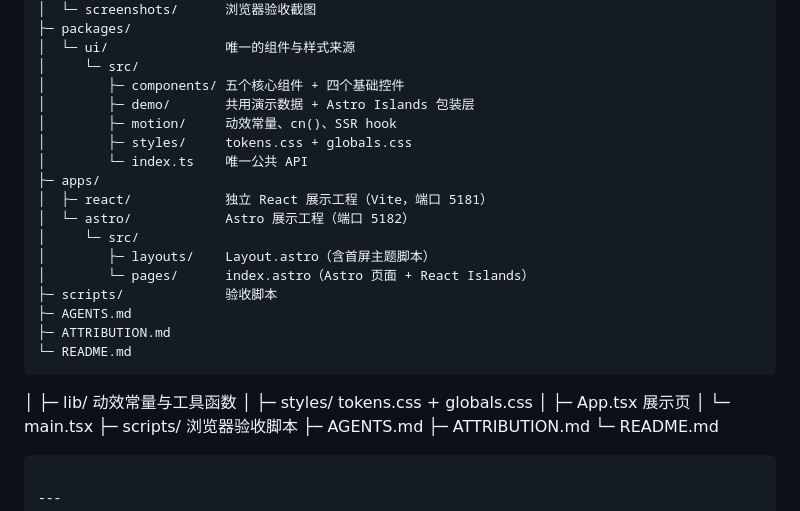
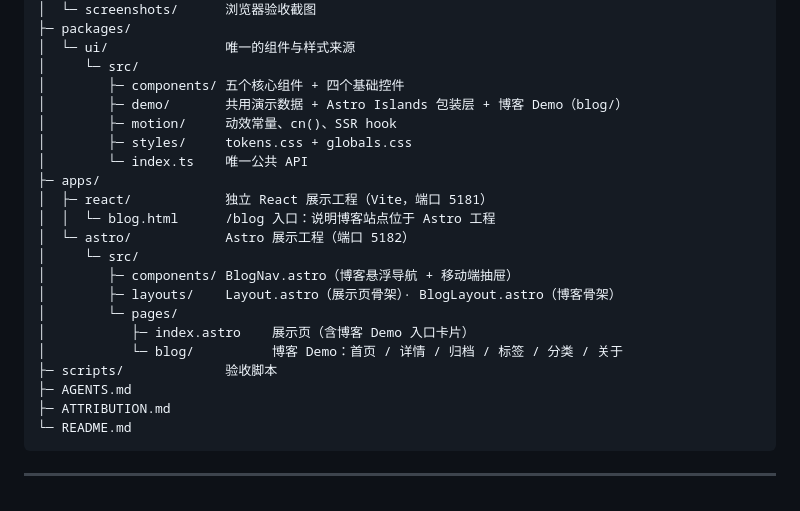
Before and after one commit to mcxiaochenn/dusk-ui, a Markdown page: README.md, the part around the change. Drawn GitHub-style.

````diff
--- a/README.md
+++ b/README.md
@@ -202,26 +202,21 @@ dusk-ui/
 │  └─ ui/               唯一的组件与样式来源
 │     └─ src/
 │        ├─ components/ 五个核心组件 + 四个基础控件
-│        ├─ demo/       共用演示数据 + Astro Islands 包装层
+│        ├─ demo/       共用演示数据 + Astro Islands 包装层 + 博客 Demo（blog/）
 │        ├─ motion/     动效常量、cn()、SSR hook
 │        ├─ styles/     tokens.css + globals.css
 │        └─ index.ts    唯一公共 API
 ├─ apps/
 │  ├─ react/            独立 React 展示工程（Vite，端口 5181）
+│  │  └─ blog.html      /blog 入口：说明博客站点位于 Astro 工程
 │  └─ astro/            Astro 展示工程（端口 5182）
 │     └─ src/
-│        ├─ layouts/    Layout.astro（含首屏主题脚本）
-│        └─ pages/      index.astro（Astro 页面 + React Islands）
+│        ├─ components/ BlogNav.astro（博客悬浮导航 + 移动端抽屉）
+│        ├─ layouts/    Layout.astro（展示页骨架）· BlogLayout.astro（博客骨架）
+│        └─ pages/
+│           ├─ index.astro    展示页（含博客 Demo 入口卡片）
+│           └─ blog/          博客 Demo：首页 / 详情 / 归档 / 标签 / 分类 / 关于
 ├─ scripts/             验收脚本
-├─ AGENTS.md
-├─ ATTRIBUTION.md
-└─ README.md
-```
-│  ├─ lib/              动效常量与工具函数
-│  ├─ styles/           tokens.css + globals.css
-│  ├─ App.tsx           展示页
-│  └─ main.tsx
-├─ scripts/             浏览器验收脚本
 ├─ AGENTS.md
 ├─ ATTRIBUTION.md
 └─ README.md
````
